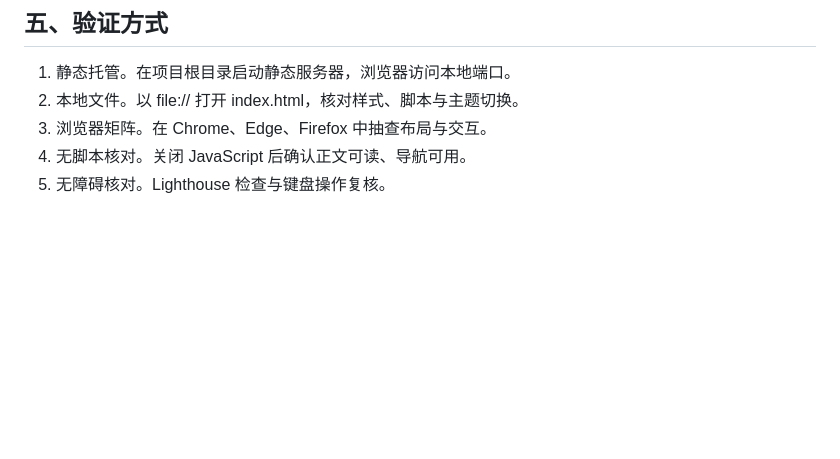
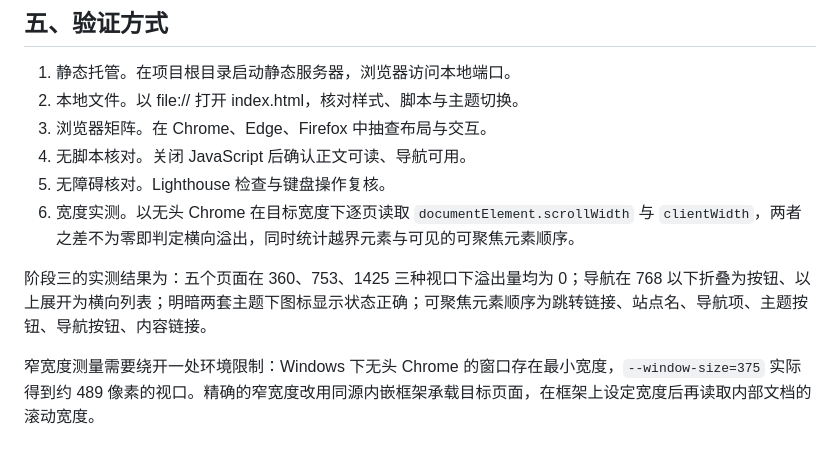
Before and after one commit to Yumu-banxia/Qi-Blog-YM, a Markdown page: docs/plan.md, the part around the change. Rendered like a GitHub page; blank space fills up the shorter version.

Commit message:
docs: 记录宽度实测方式与阶段三验收结果

```diff
--- a/docs/plan.md
+++ b/docs/plan.md
@@ -139,3 +139,8 @@ Qi-blog-ds/
 3. 浏览器矩阵。在 Chrome、Edge、Firefox 中抽查布局与交互。
 4. 无脚本核对。关闭 JavaScript 后确认正文可读、导航可用。
 5. 无障碍核对。Lighthouse 检查与键盘操作复核。
+6. 宽度实测。以无头 Chrome 在目标宽度下逐页读取 `documentElement.scrollWidth` 与 `clientWidth`，两者之差不为零即判定横向溢出，同时统计越界元素与可见的可聚焦元素顺序。
+
+阶段三的实测结果为：五个页面在 360、753、1425 三种视口下溢出量均为 0；导航在 768 以下折叠为按钮、以上展开为横向列表；明暗两套主题下图标显示状态正确；可聚焦元素顺序为跳转链接、站点名、导航项、主题按钮、导航按钮、内容链接。
+
+窄宽度测量需要绕开一处环境限制：Windows 下无头 Chrome 的窗口存在最小宽度，`--window-size=375` 实际得到约 489 像素的视口。精确的窄宽度改用同源内嵌框架承载目标页面，在框架上设定宽度后再读取内部文档的滚动宽度。
```
